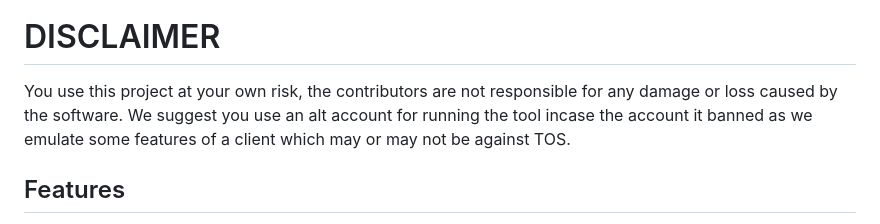
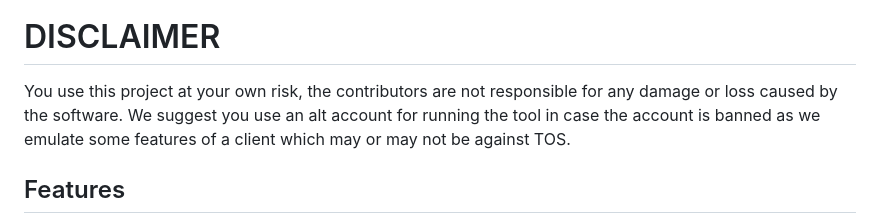
Before and after one commit to MCXboxBroadcast/Broadcaster, a Markdown page: README.md, the part around the change. Drawn GitHub-style.

Commit message:
Fix typo

```diff
--- a/README.md
+++ b/README.md
@@ -11,7 +11,7 @@ This shows up to the authenticated accounts friends in-game as a joinable sessio
 ![Example screenshot](https://user-images.githubusercontent.com/5401186/159083033-b965bfba-de17-4708-8979-1f33bfd5fa28.png)
 
 # DISCLAIMER
-You use this project at your own risk, the contributors are not responsible for any damage or loss caused by the software. We suggest you use an alt account for running the tool incase the account it banned as we emulate some features of a client which may or may not be against TOS.
+You use this project at your own risk, the contributors are not responsible for any damage or loss caused by the software. We suggest you use an alt account for running the tool in case the account is banned as we emulate some features of a client which may or may not be against TOS.
 
 ## Features
  - Syncing of MOTD and other server details
```
